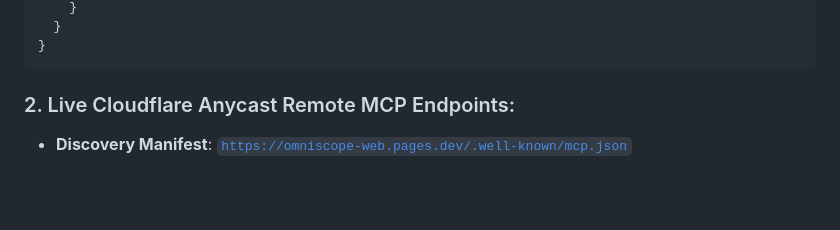
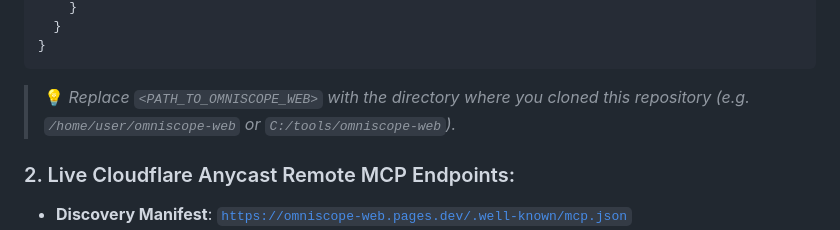
Before and after one commit to finnytech/omniscope-web, a Markdown page: README.md, the part around one of its changes. GitHub-like rendering; blank space fills up the shorter version.

Commit message:
docs: replace private local path with universal placeholder in README

````diff
--- a/README.md
+++ b/README.md
@@ -56,6 +56,8 @@ Add to `claude_desktop_config.json` or `.cursor/mcp.json`:
   }
 }
 ```
+> 💡 *Replace `<PATH_TO_OMNISCOPE_WEB>` with the directory where you cloned this repository (e.g. `/home/user/omniscope-web` or `C:/tools/omniscope-web`).*
+
 
 ### 2. Live Cloudflare Anycast Remote MCP Endpoints:
 - **Discovery Manifest**: [`https://omniscope-web.pages.dev/.well-known/mcp.json`](https://omniscope-web.pages.dev/.well-known/mcp.json)
````
Also changed, not shown: other parts of README.md (+1 -1 lines).
